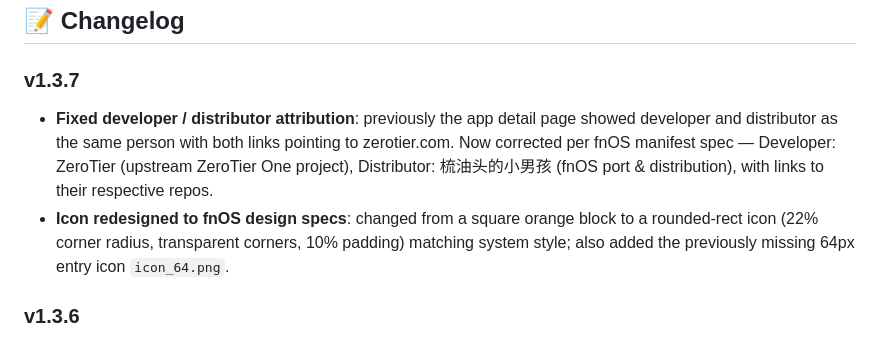
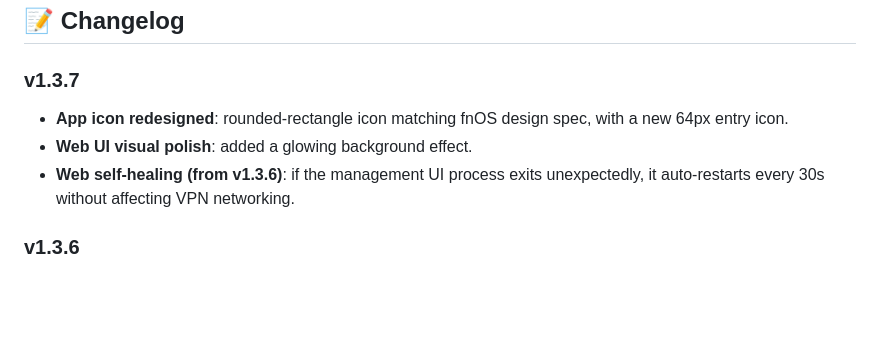
Before and after one commit to gantaogantao/ZeroTierOne-fnOS, a Markdown page: README-en.md, the part around the change. GitHub-like rendering; blank space fills up the shorter version.

```diff
--- a/README-en.md
+++ b/README-en.md
@@ -72,8 +72,9 @@ Manual install in fnOS App Market:
 ## 📝 Changelog
 
 ### v1.3.7
-* **Fixed developer / distributor attribution**: previously the app detail page showed developer and distributor as the same person with both links pointing to zerotier.com. Now corrected per fnOS manifest spec — Developer: ZeroTier (upstream ZeroTier One project), Distributor: 梳油头的小男孩 (fnOS port & distribution), with links to their respective repos.
-* **Icon redesigned to fnOS design specs**: changed from a square orange block to a rounded-rect icon (22% corner radius, transparent corners, 10% padding) matching system style; also added the previously missing 64px entry icon `icon_64.png`.
+* **App icon redesigned**: rounded-rectangle icon matching fnOS design spec, with a new 64px entry icon.
+* **Web UI visual polish**: added a glowing background effect.
+* **Web self-healing (from v1.3.6)**: if the management UI process exits unexpectedly, it auto-restarts every 30s without affecting VPN networking.
 
 ### v1.3.6
 * **Fixed Web UI occasionally failing to open**: the Web subprocess (port 9994) could silently exit in some environments, while the original health check only watched the VPN core (9993), so the App Center showed "running" but the management page was actually unreachable.
```
Also changed, not shown: README.md (+3 -2 lines).
